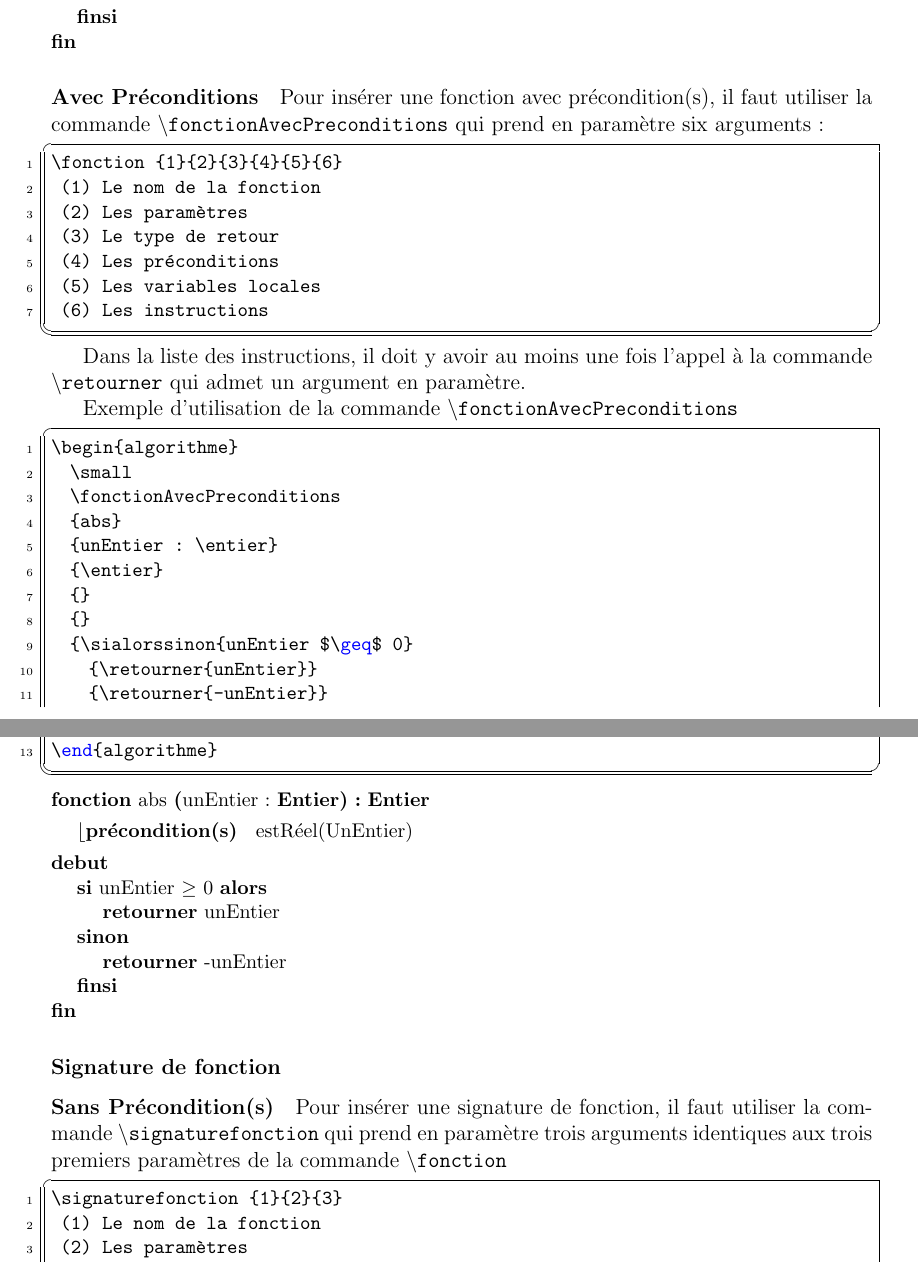
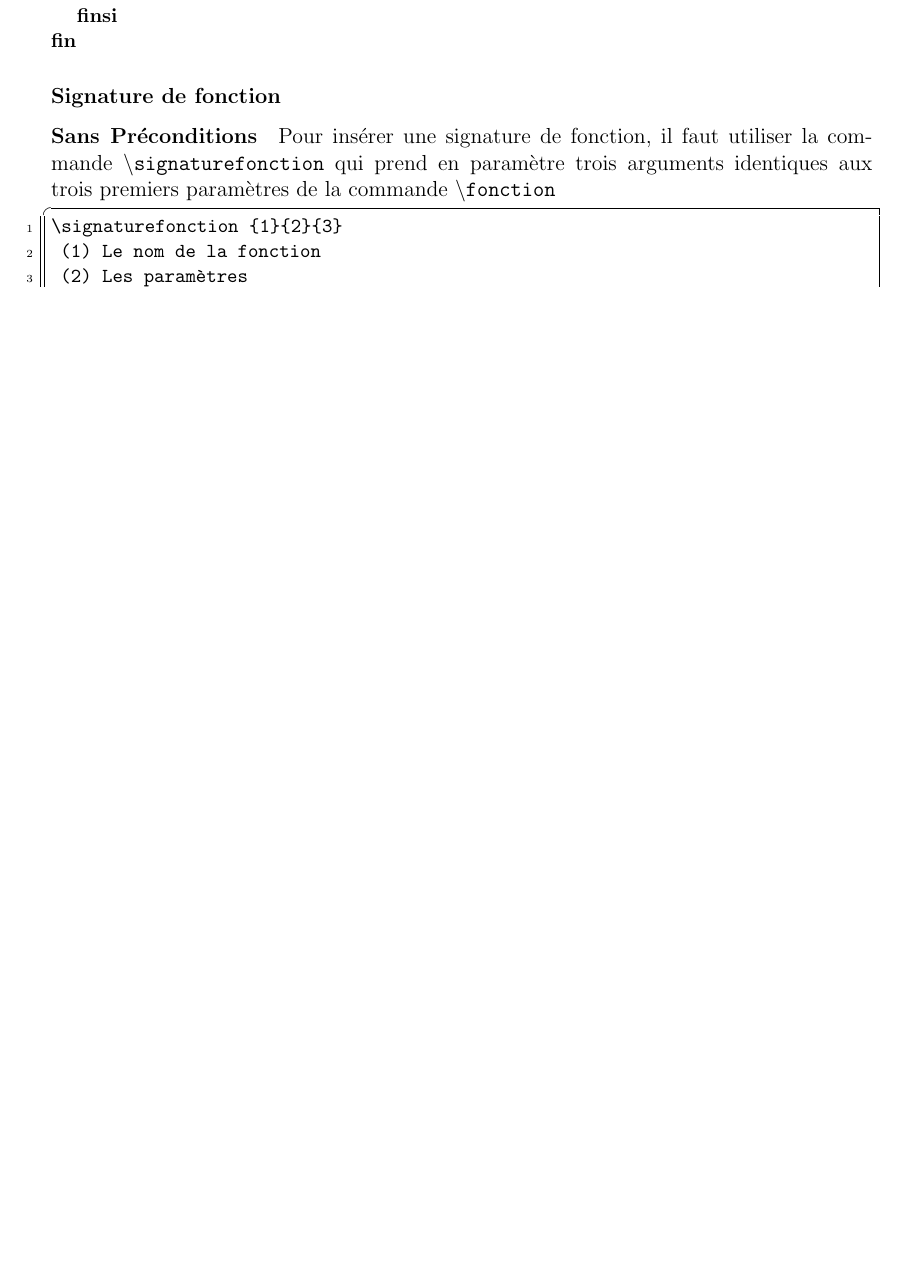
Before and after one commit to Alexis-IMBERT/documentation-package-latex-algorithme, a LaTeX document (documentation.tex): two parts of pages 13 and 14 of 22 before the commit and part of page 13 of 21 after it, the two joined at a grey line, cut so that both start at the same text, the shorter picture padded with empty space. Compiled offline with pdfLaTeX; the source files are stored in an older character set and shown here as Unicode.

Commit message:
Revert "ajout de la section fonctionAvecPrécondition"
This reverts commit 6042b2510327d1391177ab9d051037eb0d13fc86

```diff
--- a/documentation.tex
+++ b/documentation.tex
@@ -621,58 +620,8 @@ Exemple d'utilisation de la commande \texttt{\textbackslash fonction}
     }
   \end{algorithme}
 
-\paragraph{Avec Préconditions}
-Pour insérer une fonction avec précondition(s), il faut utiliser la commande \texttt{\textbackslash fonctionAvecPreconditions}  qui prend en paramètre six arguments :
-\begin{lstlisting}
-\fonction {1}{2}{3}{4}{5}{6}
- (1) Le nom de la fonction
- (2) Les paramètres
- (3) Le type de retour
- (4) Les préconditions
- (5) Les variables locales
- (6) Les instructions
-\end{lstlisting}
-
-Dans la liste des instructions, il doit y avoir au moins une fois
-l'appel à la commande \texttt{\textbackslash retourner} qui admet un
-argument en paramètre.
-
-Exemple d'utilisation de la commande \texttt{\textbackslash fonctionAvecPreconditions}
-
-\begin{lstlisting}
-\begin{algorithme}
-  \small
-  \fonctionAvecPreconditions
-  {abs}
-  {unEntier : \entier}
-  {\entier}
-  {}
-  {}
-  {\sialorssinon{unEntier $\geq$ 0}
-    {\retourner{unEntier}}
-    {\retourner{-unEntier}}
-  }
-\end{algorithme}
-\end{lstlisting}
-
-
-\begin{algorithme}
-    \small
-    \fonctionAvecPreconditions
-    {abs}
-    {unEntier : \entier}
-    {\entier}
-    {estRéel(UnEntier)}
-    {}
-    {\sialorssinon{unEntier $\geq$ 0}
-      {\retourner{unEntier}}
-      {\retourner{-unEntier}}
-    }
-  \end{algorithme}
-
-
 \subsubsection{Signature de fonction}
-\paragraph{Sans Précondition(s)}
+\paragraph{Sans Préconditions}
 Pour insérer une signature de fonction, il faut utiliser la commande
 \texttt{\textbackslash signaturefonction} qui prend en paramètre trois
 arguments identiques aux trois premiers paramètres de la commande \texttt{\textbackslash fonction}
```
Also changed, not shown: documentation.tex (1 more changed lines).
